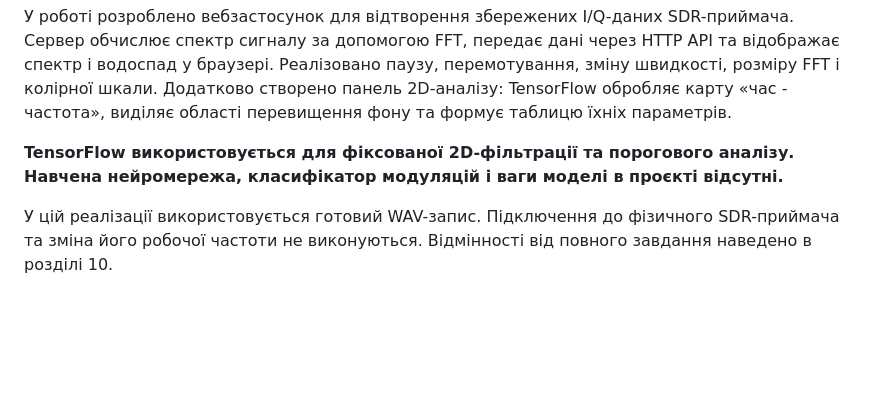
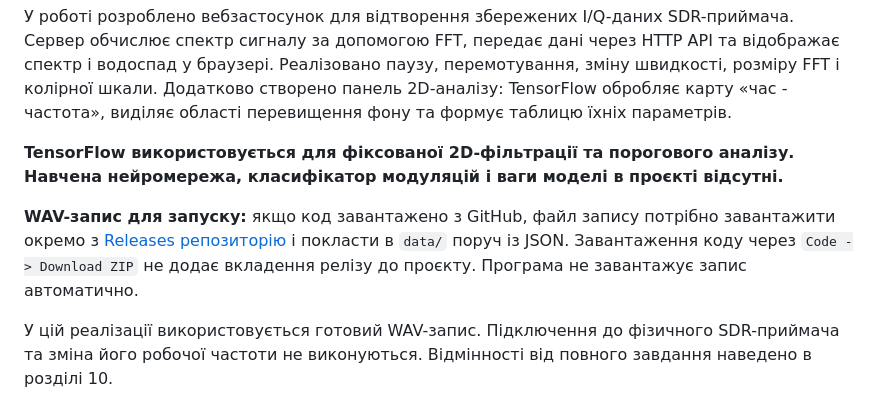
Before and after one commit to bdavydenkore31-gif/Bohdan-Davydenko-RE-31-Linux-Lab4, a Markdown page: README.md, the part around the change. GitHub-like rendering; blank space fills up the shorter version.

```diff
--- a/README.md
+++ b/README.md
@@ -7,6 +7,9 @@
 У роботі розроблено вебзастосунок для відтворення збережених I/Q-даних SDR-приймача. Сервер обчислює спектр сигналу за допомогою FFT, передає дані через HTTP API та відображає спектр і водоспад у браузері. Реалізовано паузу, перемотування, зміну швидкості, розміру FFT і колірної шкали. Додатково створено панель 2D-аналізу: TensorFlow обробляє карту «час - частота», виділяє області перевищення фону та формує таблицю їхніх параметрів.
 
 **TensorFlow використовується для фіксованої 2D-фільтрації та порогового аналізу. Навчена нейромережа, класифікатор модуляцій і ваги моделі в проєкті відсутні.**
+
+**WAV-запис для запуску:** якщо код завантажено з GitHub, файл запису потрібно завантажити окремо з [Releases репозиторію](https://github.com/bdavydenkore31-gif/Bohdan-Davydenko-RE-31-Linux-Lab4/releases) і покласти в `data/` поруч із JSON. Завантаження коду через `Code -> Download ZIP` не додає вкладення релізу до проєкту. Програма не завантажує запис автоматично.
+
 
 У цій реалізації використовується готовий WAV-запис. Підключення до фізичного SDR-приймача та зміна його робочої частоти не виконуються. Відмінності від повного завдання наведено в розділі 10.
 
```
